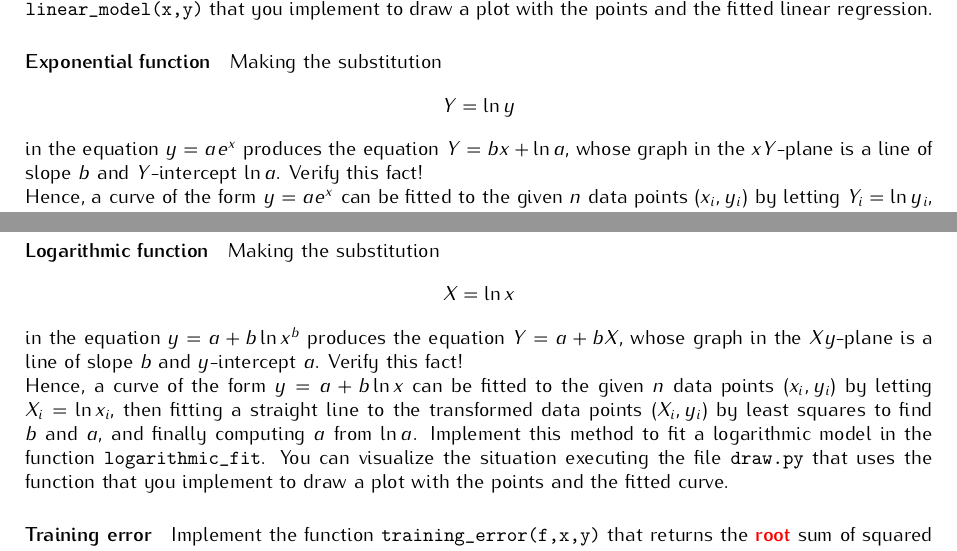
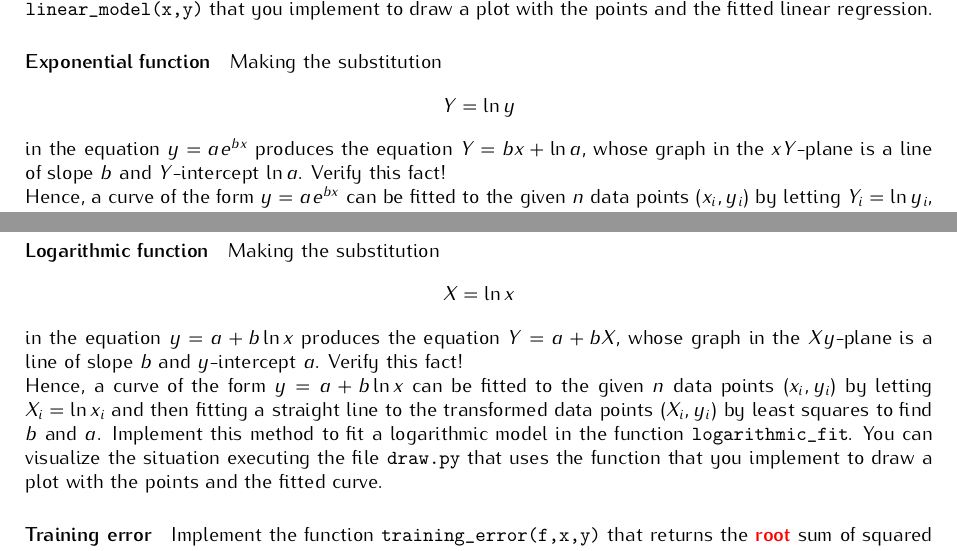
Before and after one commit to DM587/dm561.github.io, a LaTeX problem sheet (assignments/asg_linreg.tex): two parts of pages 1 and 2 of 2, joined at a grey line, cut so that both start at the same text. Compiled offline with pdfLaTeX.

Commit message:
corrected asg_linreg.pdf

```diff
--- a/assignments/asg_linreg.tex
+++ b/assignments/asg_linreg.tex
@@ -191,11 +191,11 @@ you implement to draw a plot with the points and the fitted linear
 regression.
 
 \paragraph{Exponential function}
-Making the substitution \[Y=\ln y\] in the equation $y=ae^x$ produces the
+Making the substitution \[Y=\ln y\] in the equation $y=ae^{bx}$ produces the
 equation $Y=bx+\ln a$, whose graph in the $xY$-plane is a line of slope
 $b$ and $Y$-intercept $\ln a$.  Verify this fact!
 
-Hence, a curve of the form $y=ae^x$ can be fitted to the given $n$ data
+Hence, a curve of the form $y=ae^{bx}$ can be fitted to the given $n$ data
 points $(x_i,y_i)$ by letting $Y_i=\ln y_i$, then fitting a straight
 line to the transformed data points $(x_i,Y_i)$ by least squares to find
 $b$ and $\ln a$, and then computing $a$ from $\ln a$.  Implement this
@@ -224,14 +224,14 @@ draw a plot with the points and the fitted curve.
 
 
 \paragraph{Logarithmic function} Making the substitution \[X=\ln x\]
-in the equation $y=a+b\ln x^b$ produces the equation $Y=a+bX$, whose
+in the equation $y=a+b\ln x$ produces the equation $Y=a+bX$, whose
 graph in the $Xy$-plane is a line of slope $b$ and $y$-intercept
 $a$. Verify this fact!
 
 Hence, a curve of the form $y=a+b\ln x$ can be fitted to the given $n$ data
-points $(x_i,y_i)$ by letting $X_i=\ln x_i$, then fitting a straight
+points $(x_i,y_i)$ by letting $X_i=\ln x_i$ and then fitting a straight
 line to the transformed data points $(X_i,y_i)$ by least squares to find
-$b$ and $a$, and finally computing $a$ from $\ln a$.  Implement this
+$b$ and $a$.  Implement this
 method to fit a logarithmic model in the function
 \lstinline{logarithmic_fit}. You can visualize the situation executing
 the file \lstinline{draw.py} that uses the function that you implement
```
Also changed, not shown: assets/asg_linreg.pdf.
